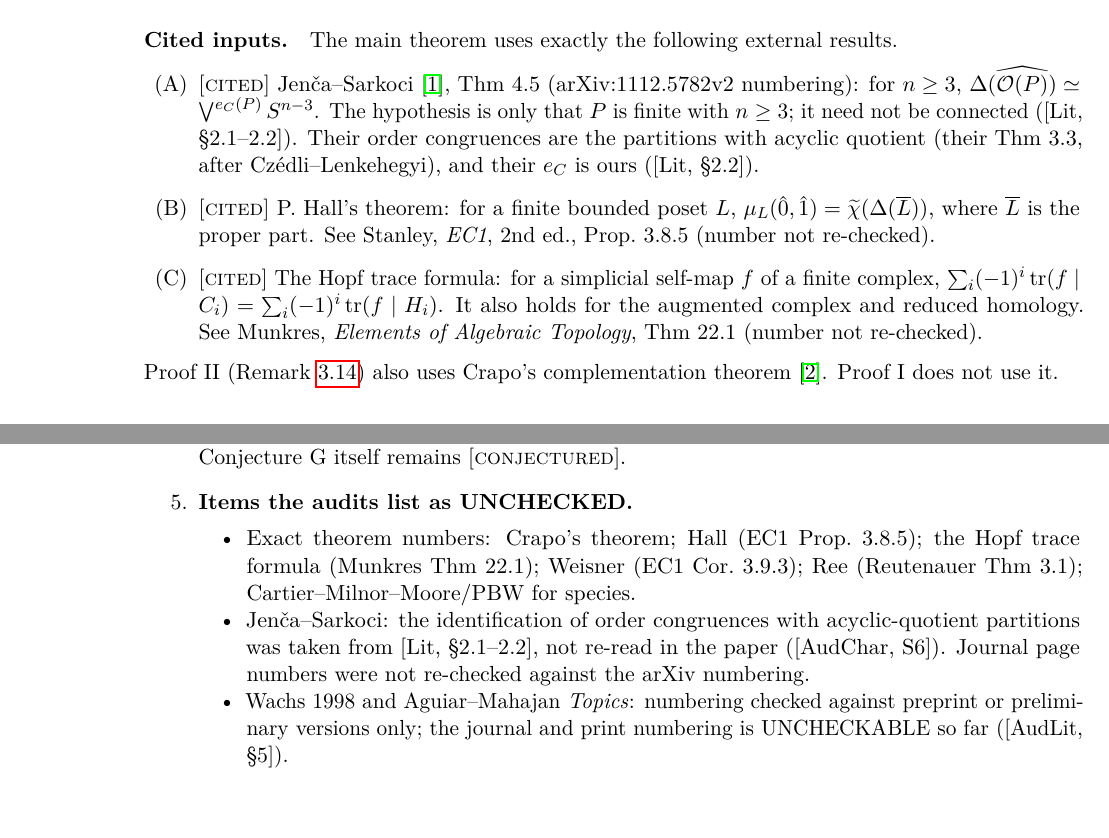
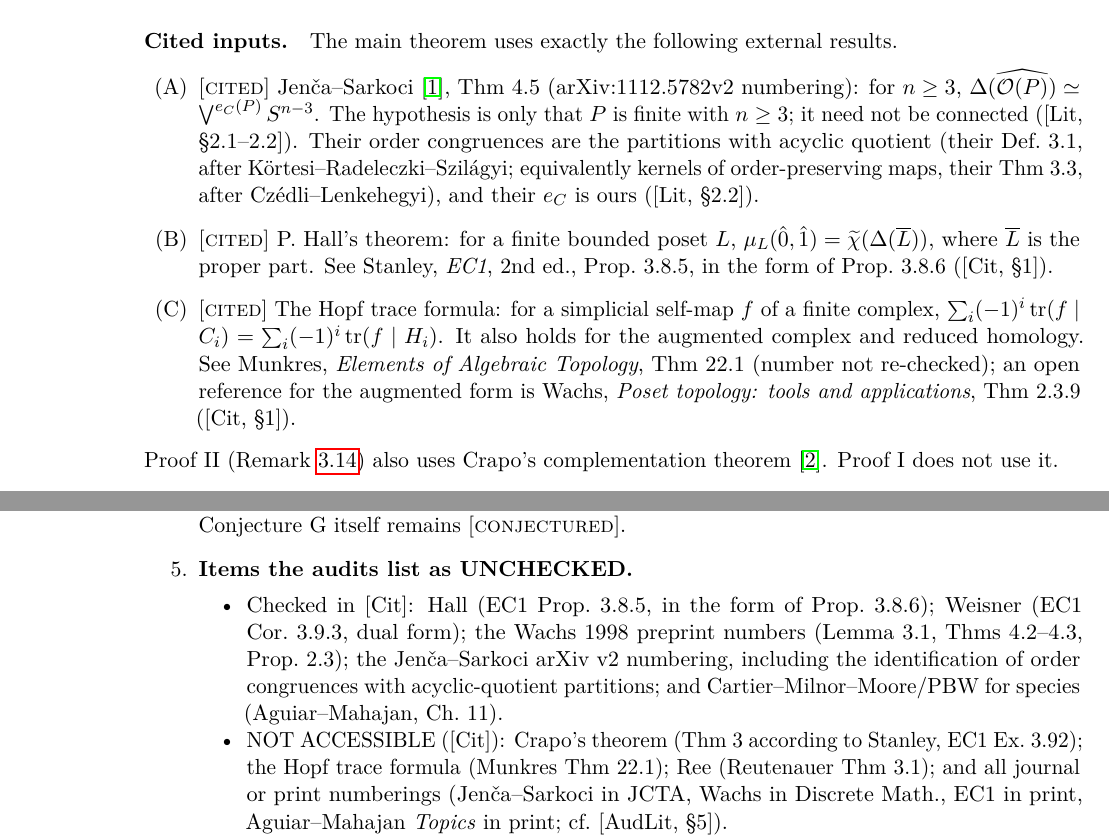
Before and after one commit to drellem2/poset-jks, a LaTeX paper (notes/poset_jks_theorem.tex): two parts of pages 3 and 20 of 21 before the commit and two parts of pages 3 and 21 of 22 after it, joined at a grey line, cut so that both start at the same text. Compiled offline with pdfLaTeX.

Commit message:
notes: apply the citation-check pointer fixes to the write-up; index notes/citation_check.md (mg-efb5a)
Co-Authored-By: Claude Opus 5.5 <noreply@anthropic.com>

```diff
--- a/notes/poset_jks_theorem.tex
+++ b/notes/poset_jks_theorem.tex
@@ -154,18 +155,21 @@ external results.
   $\Delta(\widehat{\OP(P)})\simeq\bigvee^{e_C(P)}S^{n-3}$. The hypothesis
   is only that $P$ is finite with $n\ge3$; it need not be connected
   ([Lit, \S2.1--2.2]). Their order congruences are the partitions with
-  acyclic quotient (their Thm~3.3, after Cz\'edli--Lenkehegyi), and their
+  acyclic quotient (their Def.~3.1, after K\"ortesi--Radeleczki--Szil\'agyi;
+  equivalently kernels of order-preserving maps, their Thm~3.3, after
+  Cz\'edli--Lenkehegyi), and their
   $e_C$ is ours ([Lit, \S2.2]).
 \item\label{in:Hall} \st{cited} P.~Hall's theorem: for a finite bounded
   poset $L$, $\mu_L(\hat0,\hat1)=\widetilde\chi(\Delta(\overline L))$, where
   $\overline L$ is the proper part. See Stanley, \emph{EC1}, 2nd ed.,
-  Prop.~3.8.5 (number not re-checked).
+  Prop.~3.8.5, in the form of Prop.~3.8.6 ([Cit, \S1]).
 \item\label{in:Hopf} \st{cited} The Hopf trace formula: for a simplicial
   self-map $f$ of a finite complex,
   $\sum_i(-1)^i\operatorname{tr}(f\mid C_i)=\sum_i(-1)^i\operatorname{tr}(f\mid H_i)$.
   It also holds for the augmented complex and reduced homology. See
   Munkres, \emph{Elements of Algebraic Topology}, Thm~22.1 (number not
-  re-checked).
+  re-checked); an open reference for the augmented form is Wachs,
+  \emph{Poset topology: tools and applications}, Thm~2.3.9 ([Cit, \S1]).
 \end{enumerate}
 Proof~II (Remark~\ref{rem:proofII}) also uses Crapo's complementation
 theorem~\cite{Crapo}. Proof~I does not use it.
@@ -1431,16 +1435,17 @@ Independent audit of \S\ref{sec:natural}: Lemma~$\Psi$.0, contraction step, Theo
   itself remains \st{conjectured}.
 \item \textbf{Items the audits list as UNCHECKED.}
   \begin{itemize}[nosep]
-  \item Exact theorem numbers: Crapo's theorem; Hall (EC1 Prop.~3.8.5); the
-    Hopf trace formula (Munkres Thm~22.1); Weisner (EC1 Cor.~3.9.3); Ree
-    (Reutenauer Thm~3.1); Cartier--Milnor--Moore/PBW for species.
-  \item Jen\v{c}a--Sarkoci: the identification of order congruences with
-    acyclic-quotient partitions was taken from [Lit, \S2.1--2.2], not
-    re-read in the paper ([AudChar, S6]). Journal page numbers were not
-    re-checked against the arXiv numbering.
-  \item Wachs 1998 and Aguiar--Mahajan \emph{Topics}: numbering checked
-    against preprint or preliminary versions only; the journal and print
-    numbering is UNCHECKABLE so far ([AudLit, \S5]).
+  \item Checked in [Cit]: Hall (EC1 Prop.~3.8.5, in the form of
+    Prop.~3.8.6); Weisner (EC1 Cor.~3.9.3, dual form); the Wachs 1998
+    preprint numbers (Lemma~3.1, Thms~4.2--4.3, Prop.~2.3); the
+    Jen\v{c}a--Sarkoci arXiv v2 numbering, including the identification of
+    order congruences with acyclic-quotient partitions; and
+    Cartier--Milnor--Moore/PBW for species (Aguiar--Mahajan, Ch.~11).
+  \item NOT ACCESSIBLE ([Cit]): Crapo's theorem (Thm~3 according to
+    Stanley, EC1 Ex.~3.92); the Hopf trace formula (Munkres Thm~22.1); Ree
+    (Reutenauer Thm~3.1); and all journal or print numberings
+    (Jen\v{c}a--Sarkoci in JCTA, Wachs in Discrete Math., EC1 in print,
+    Aguiar--Mahajan \emph{Topics} in print; cf.\ [AudLit, \S5]).
   \item $\Sh_n\kappa_n\ne0$ for $n\ge6$, and hence the $P$-dependent
     $\kappa_n$-version of Prop.~C$'$ ([AudLit, rows 8, 30]).
   \item [AudLit, rows 24, 28, 29]: the conjectured restriction isomorphism
```
Also changed, not shown: README.md, notes/poset_jks_theorem.tex (3 more changed lines).
